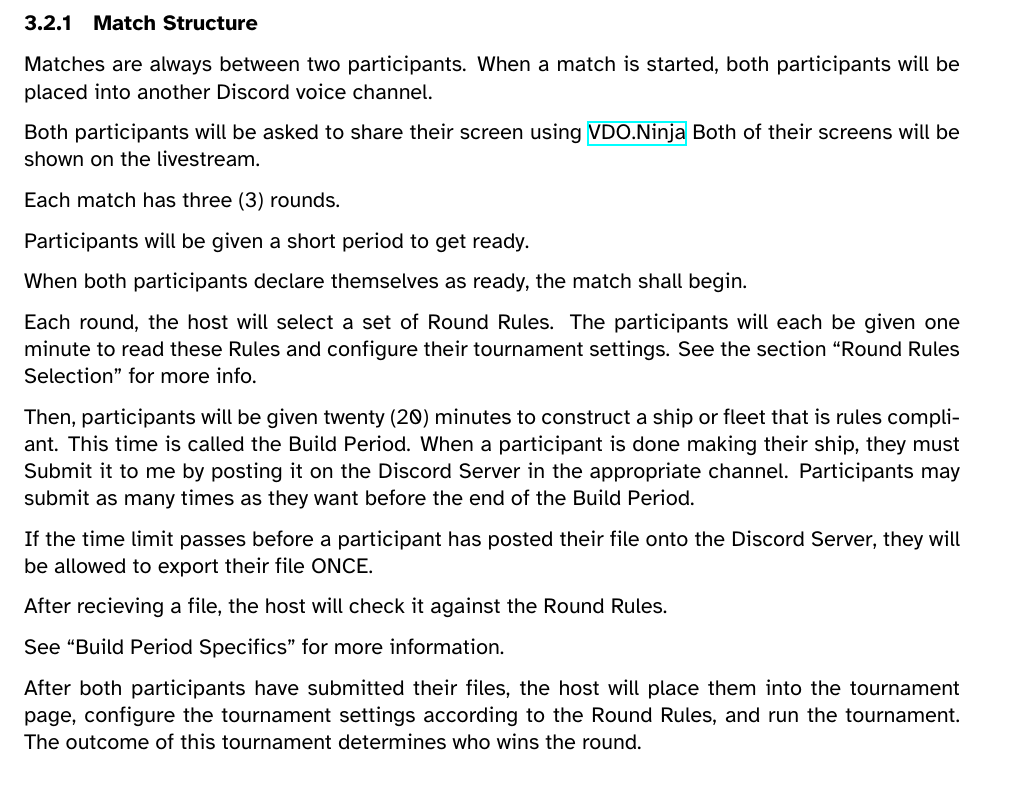
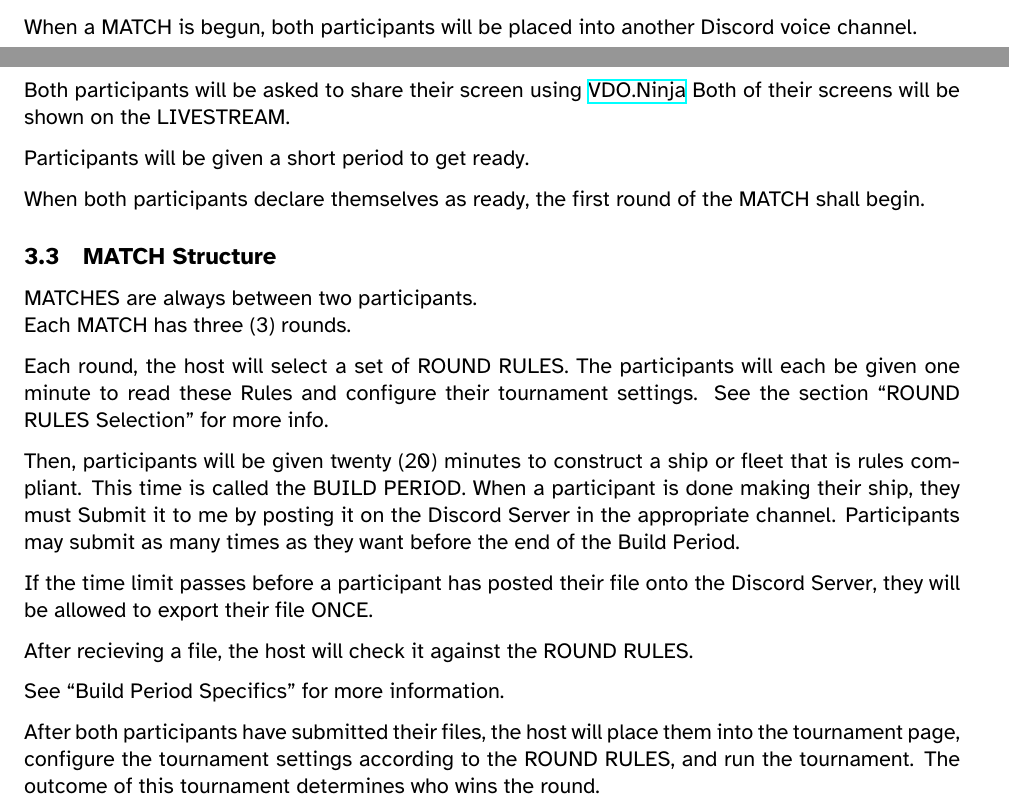
Before and after one commit to SomeDebris/RTL_rules, a LaTeX paper (2023_RTL_RULES.tex): part of page 3 of 3 before the commit and two parts of pages 2 and 3 of 3 after it, the two joined at a grey line, cut so that both start at the same text. Compiled offline with XeLaTeX.

Commit message:
add more content to the rules

```diff
--- a/2023_RTL_RULES.tex
+++ b/2023_RTL_RULES.tex
@@ -9,6 +9,7 @@
 
 \renewcommand{\abstractname}{Summary}
 \newcommand{\RTL}{Reassembly Tournament Live}
+\newcommand{\termemph}[1]{\uppercase{#1}}
 
 \begin{document}
 \title{Reassembly Tournament Live Rules}
@@ -79,24 +79,25 @@ If someone is late, I will skip their match. If they do not appear
+30 minutes after the final \termemph{match} of the day, their \termemph{match} will be held on the next tournament day.
 
-\subsubsection{Match Structure}
-Matches are always between two participants.
-When a match is started, both participants will be placed into another Discord voice channel.
+When a \termemph{match} is begun, both participants will be placed into another Discord voice channel.
 
 Both participants will be asked to share their screen using \href{https://vdo.ninja/}{VDO.Ninja}
-Both of their screens will be shown on the livestream.
-
-Each match has three (3) rounds.
+Both of their screens will be shown on the \termemph{Livestream}.
 
 Participants will be given a short period to get ready.
 
-When both participants declare themselves as ready, the match shall begin.
+When both participants declare themselves as ready, the first round of the \termemph{match} shall begin.
 
-Each round, the host will select a set of Round Rules. The participants will each be given
-one minute to read these Rules and configure their tournament settings. See the section ``Round
-Rules Selection'' for more info.
+\subsection{\termemph{match} Structure}
+\termemph{matches} are always between two participants.\\
+Each \termemph{match} has three (3) rounds.
+
+Each round, the host will select a set of \termemph{Round Rules}. The participants will each be given
+one minute to read these Rules and configure their tournament settings. See the section
+``\termemph{Round Rules} Selection'' for more info.
 
 Then, participants will be given twenty (20) minutes to construct a ship or fleet that is rules
 compliant.
-This time is called the Build Period.
+This time is called the \termemph{Build Period}.
 When a participant is done making their ship, they must Submit it to me by posting it on the
 Discord Server in the appropriate channel. Participants may submit as many times as they want
 before the end of the Build Period.
@@ -104,12 +105,12 @@ before the end of the Build Period.
 If the time limit passes before a participant has posted their file onto the Discord Server, they
 will be allowed to export their file ONCE.
 
-After recieving a file, the host will check it against the Round Rules.
+After recieving a file, the host will check it against the \termemph{Round Rules}.
 
 See ``Build Period Specifics'' for more information.
 
 After both participants have submitted their files, the host will place them into the tournament
-page, configure the tournament settings according to the Round Rules, and run the tournament. The
+page, configure the tournament settings according to the \termemph{Round Rules}, and run the tournament. The
 outcome of this tournament determines who wins the round.
 
 \end{document}
```
Also changed, not shown: 2023_RTL_RULES.tex (29 more changed lines).
